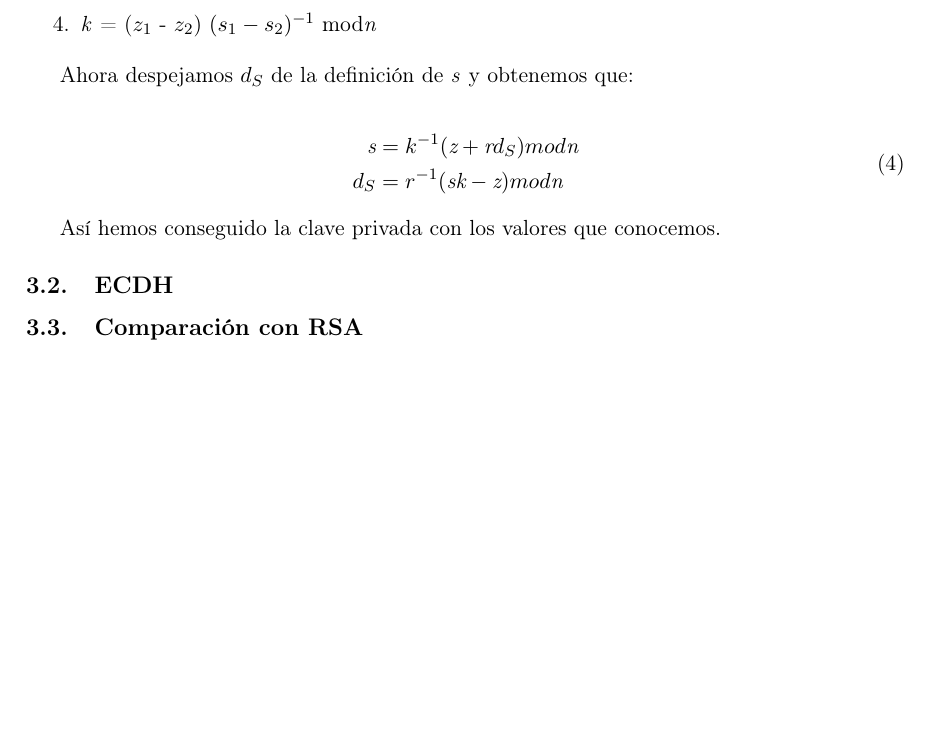
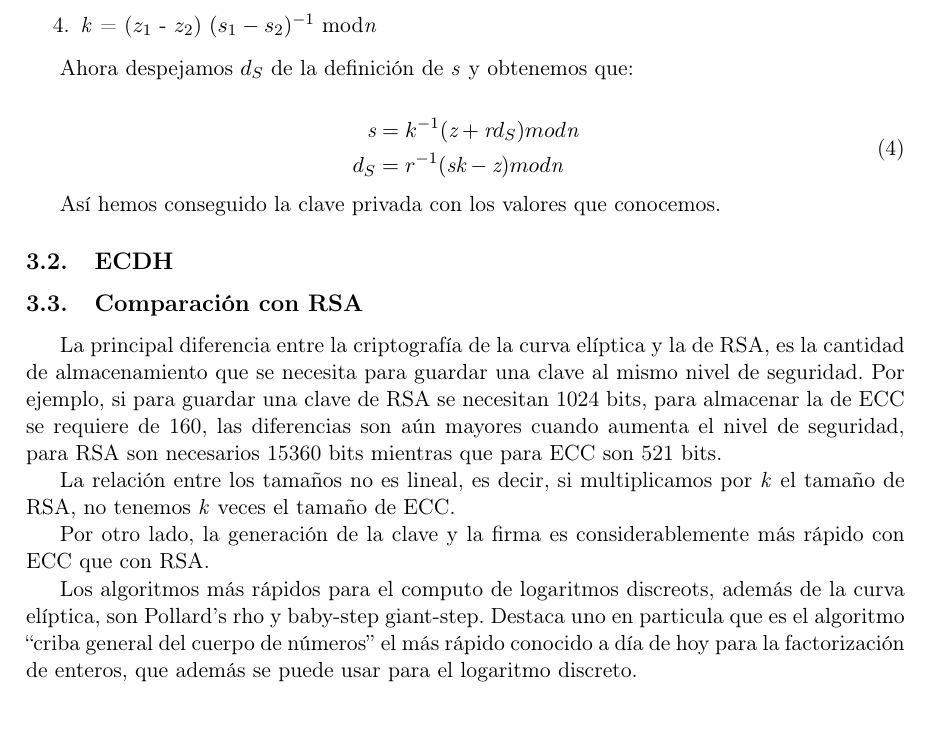
Before and after one commit to SofiaAlmeida/TrabajoSPSI, a LaTeX document (trabajo.tex): part of page 9 of 9 before the commit and part of page 9 of 10 after it, cut so that both start at the same text, the shorter picture padded with empty space. Compiled offline with pdfLaTeX.

Commit message:
Fin comparación RSA

```diff
--- a/trabajo.tex
+++ b/trabajo.tex
@@ -368,6 +368,16 @@ Así hemos conseguido la clave privada con los valores que conocemos.
 
 \subsection{Comparación con RSA}
 
+La principal diferencia entre la criptografía de la curva elíptica y la de RSA, es la cantidad de almacenamiento que se necesita para guardar una clave al mismo nivel de seguridad. Por ejemplo, si para guardar una clave de RSA se necesitan 1024 bits, para almacenar la de ECC se requiere de 160, las diferencias son aún mayores cuando aumenta el nivel de seguridad, para RSA son necesarios 15360 bits mientras que para ECC son 521 bits.
+
+La relación entre los tamaños no es lineal, es decir, si multiplicamos por \textit{k} el tamaño de RSA, no tenemos \textit{k} veces el tamaño de ECC.
+
+Por otro lado, la generación de la clave y la firma es considerablemente más rápido con ECC que con RSA.
+
+
+Los algoritmos más rápidos para el computo de logaritmos discreots, además de la curva elíptica, son Pollard's rho y baby-step giant-step. Destaca uno en particula que es el algoritmo ``criba general del cuerpo de números'' el más rápido conocido a día de hoy para la factorización de enteros, que además se puede usar para el logaritmo discreto.
+
+
 \section{Conclusiones}
 
 
```
